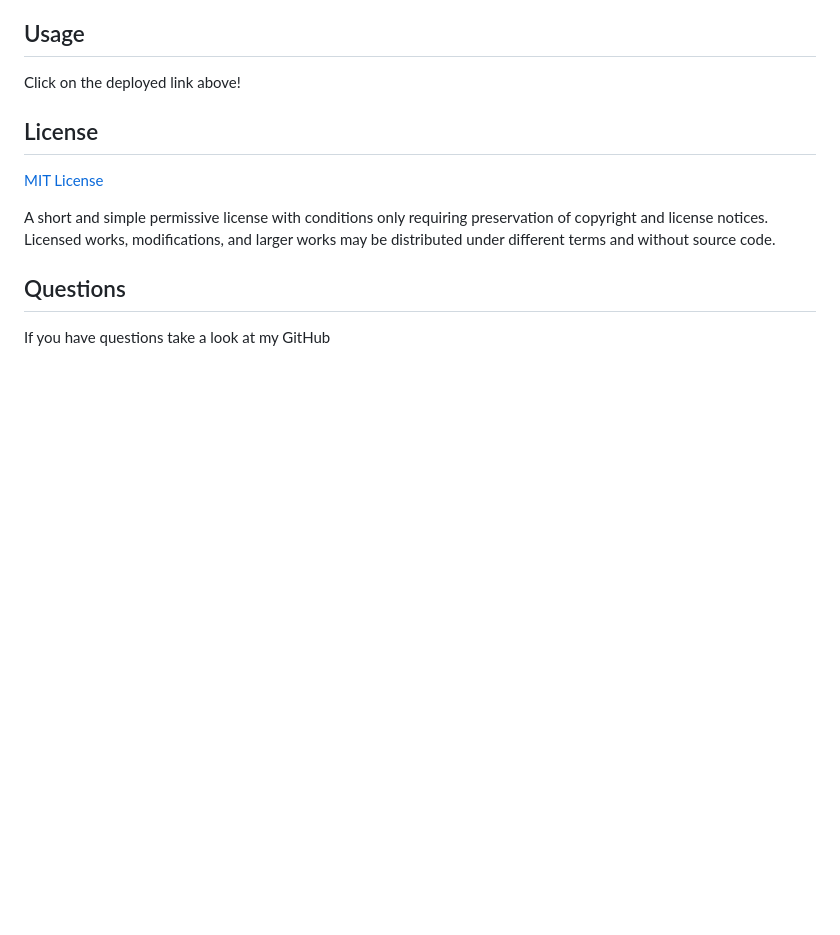
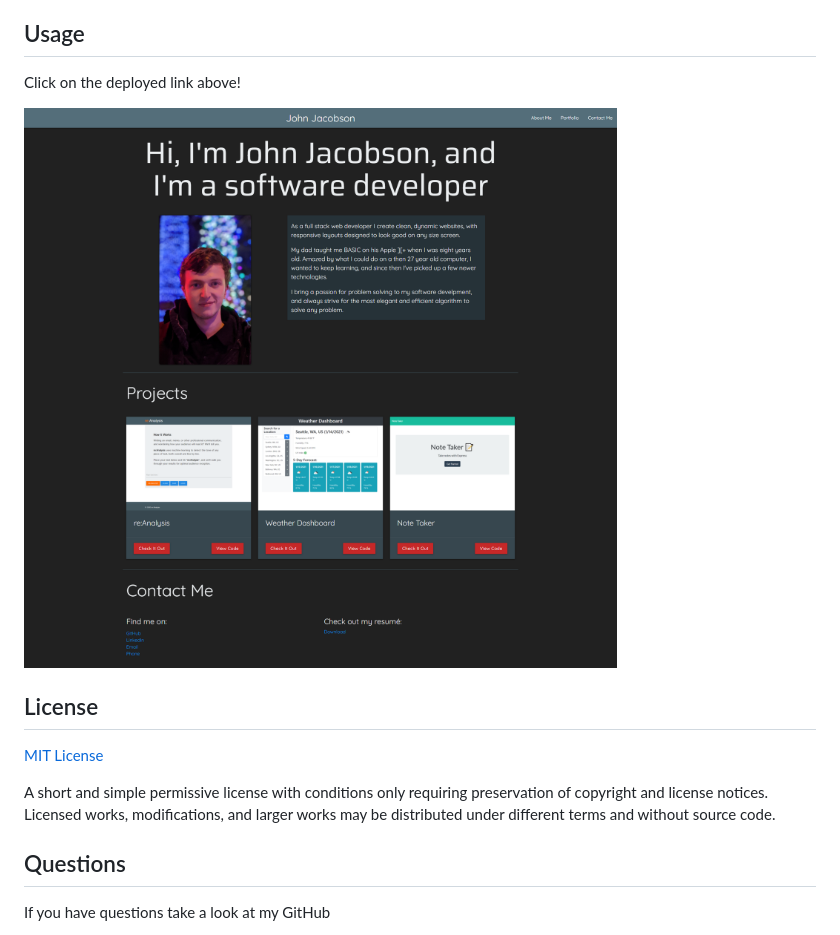
Before and after one commit to JohnDJake/portfolio-v2, a Markdown page: README.md, the part around the change. Drawn GitHub-style; pictures changed too: assets/images/screenshot.png (added); blank space fills up the shorter version.

Commit message:
added screenshot to readme

```diff
--- a/README.md
+++ b/README.md
@@ -28,6 +28,8 @@ No installation is necessary.
 
 Click on the deployed link above!
 
+![Screenshot of the webpage](assets/images/screenshot.png)
+
 
 
 ## License
```
